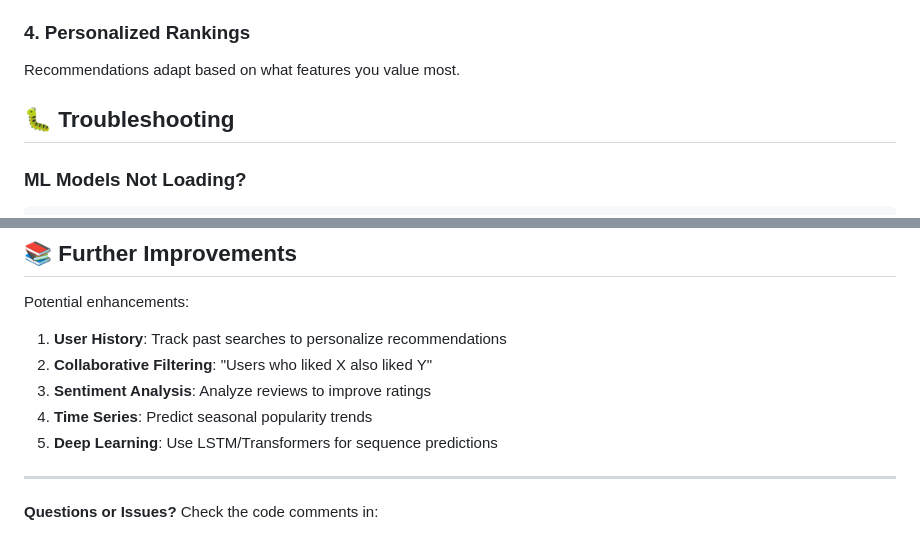
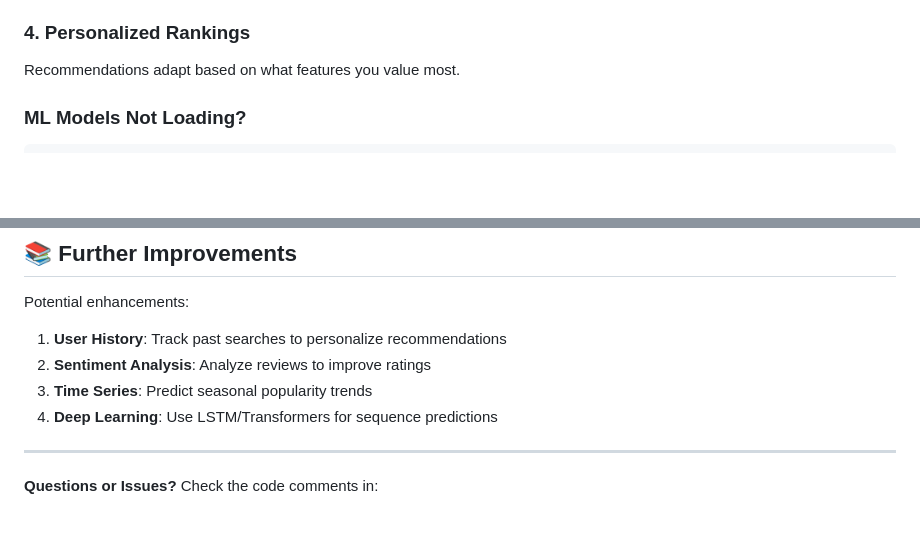
Before and after one commit to neelAkash2005/Namaste-India, a Markdown page: ML_TRAINING_AND_INSIGHTS.md, 2 parts joined by grey strips. GitHub-like rendering; blank space fills up the shorter version.

````diff
--- a/ML_TRAINING_AND_INSIGHTS.md
+++ b/ML_TRAINING_AND_INSIGHTS.md
@@ -311,7 +311,6 @@ ML predicts if a city is best for short/medium/long trips.
 ### 4. Personalized Rankings
 Recommendations adapt based on what features you value most.
 
-## 🐛 Troubleshooting
 
 ### ML Models Not Loading?
 ```bash
@@ -333,10 +332,9 @@ pip install xgboost
 
 Potential enhancements:
 1. **User History**: Track past searches to personalize recommendations
-2. **Collaborative Filtering**: "Users who liked X also liked Y"
-3. **Sentiment Analysis**: Analyze reviews to improve ratings
-4. **Time Series**: Predict seasonal popularity trends
-5. **Deep Learning**: Use LSTM/Transformers for sequence predictions
+2. **Sentiment Analysis**: Analyze reviews to improve ratings
+3. **Time Series**: Predict seasonal popularity trends
+4. **Deep Learning**: Use LSTM/Transformers for sequence predictions
 
 
 ---
````
